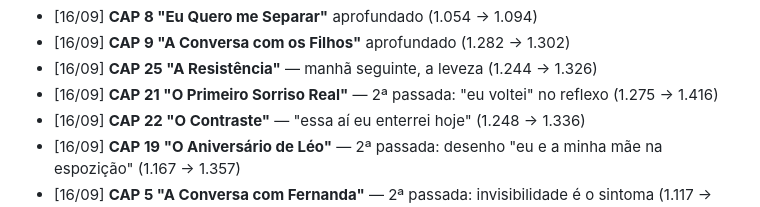
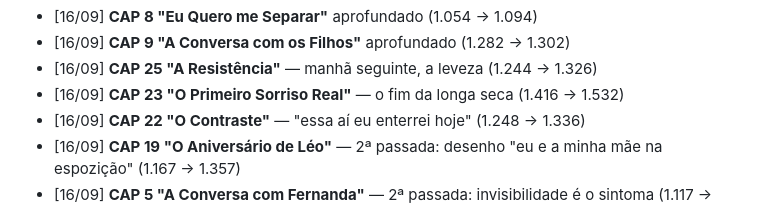
Before and after one commit to maykonlong/book, a Markdown page: 04-MATERIAL_APOIO/PROGRESSO.md, the part around the change. GitHub-like rendering.

```diff
--- a/04-MATERIAL_APOIO/PROGRESSO.md
+++ b/04-MATERIAL_APOIO/PROGRESSO.md
@@ -91,7 +91,7 @@
 - [16/09] **CAP 8 "Eu Quero me Separar"** aprofundado (1.054 → 1.094)
 - [16/09] **CAP 9 "A Conversa com os Filhos"** aprofundado (1.282 → 1.302)
 - [16/09] **CAP 25 "A Resistência"** — manhã seguinte, a leveza (1.244 → 1.326)
-- [16/09] **CAP 21 "O Primeiro Sorriso Real"** — 2ª passada: "eu voltei" no reflexo (1.275 → 1.416)
+- [16/09] **CAP 23 "O Primeiro Sorriso Real"** — o fim da longa seca (1.416 → 1.532)
 - [16/09] **CAP 22 "O Contraste"** — "essa aí eu enterrei hoje" (1.248 → 1.336)
 - [16/09] **CAP 19 "O Aniversário de Léo"** — 2ª passada: desenho "eu e a minha mãe na espozição" (1.167 → 1.357)
 - [16/09] **CAP 5 "A Conversa com Fernanda"** — 2ª passada: invisibilidade é o sintoma (1.117 → 1.229)
```
Also changed, not shown: 03-MANUSCRITO/CAP_23_O_PRIMEIRO_SORRISO_REAL.md (+6 -0 lines).
